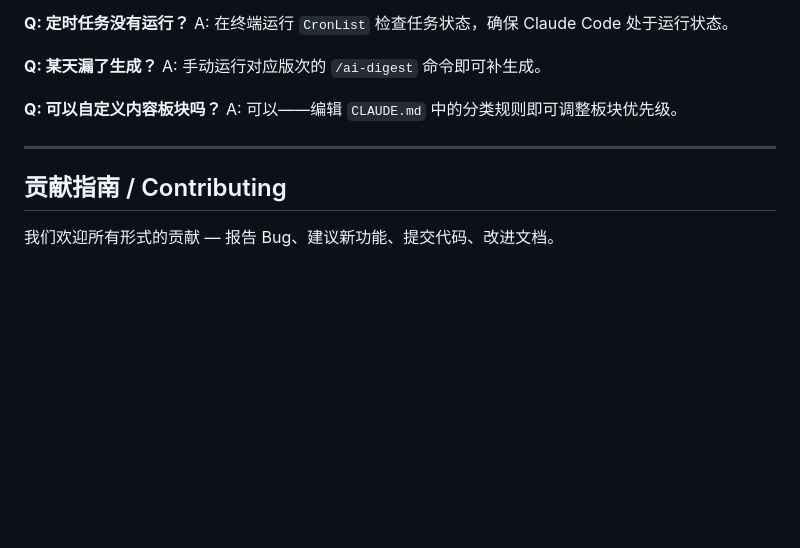
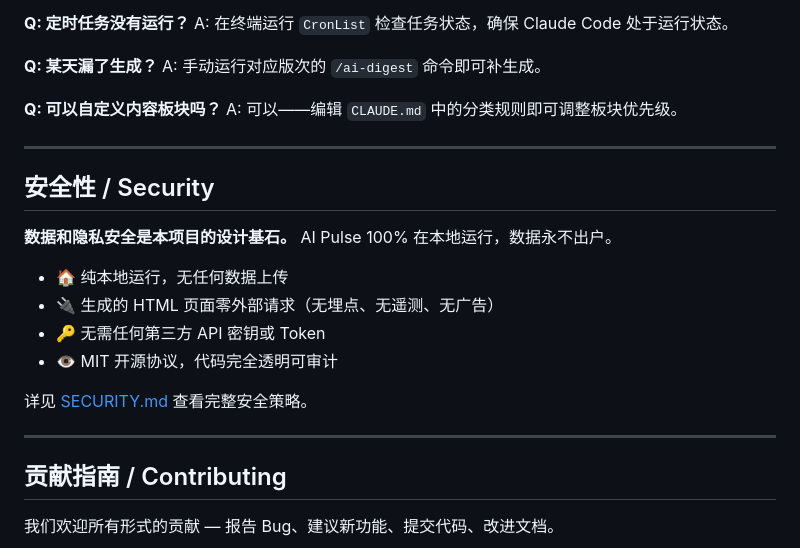
Before and after one commit to DaiOwen/ai-pulse, a Markdown page: README.md, the part around the change. Drawn GitHub-style; blank space fills up the shorter version.

```diff
--- a/README.md
+++ b/README.md
@@ -166,6 +166,19 @@ A: 可以——编辑 `CLAUDE.md` 中的分类规则即可调整板块优先级
 
 ---
 
+## 安全性 / Security
+
+**数据和隐私安全是本项目的设计基石。** AI Pulse 100% 在本地运行，数据永不出户。
+
+- 🏠 纯本地运行，无任何数据上传
+- 🔌 生成的 HTML 页面零外部请求（无埋点、无遥测、无广告）
+- 🔑 无需任何第三方 API 密钥或 Token
+- 👁️ MIT 开源协议，代码完全透明可审计
+
+详见 [SECURITY.md](SECURITY.md) 查看完整安全策略。
+
+---
+
 ## 贡献指南 / Contributing
 
 我们欢迎所有形式的贡献 — 报告 Bug、建议新功能、提交代码、改进文档。
```
Also changed, not shown: README.en.md (+13 -0 lines), SECURITY.md (added, +60 -0 lines).
